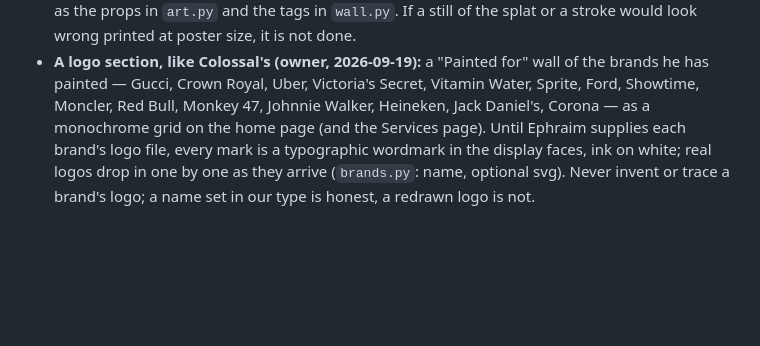
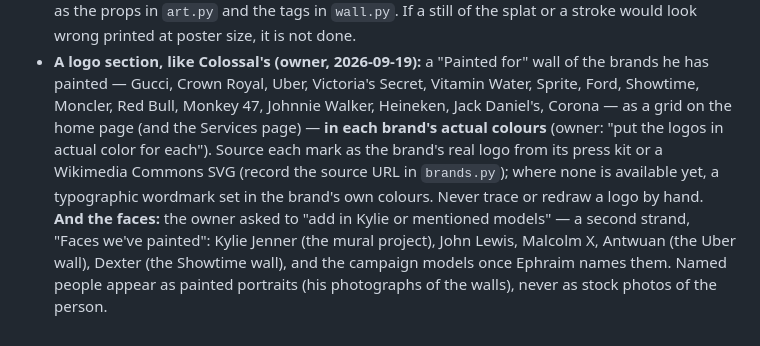
Before and after one commit to GalacticConquestRulez/Green-Flash-, a Markdown page: CLAUDE.md, the part around the change. Rendered like a GitHub page; blank space fills up the shorter version.

Commit message:
CLAUDE.md: the brand wall in real colours, and a Faces strand — Kylie and the portraits
Co-Authored-By: Claude Fable 5.1 <noreply@anthropic.com>
Claude-Session: https://claude.ai/code/session_01JVsPD8bdw7YSuGMgqBegq5

```diff
--- a/CLAUDE.md
+++ b/CLAUDE.md
@@ -466,7 +466,12 @@ emoji-like." So, for every paint verb (Splat, the sweep transition, Wall, Spray,
 - **A logo section, like Colossal's (owner, 2026-09-19):** a "Painted for" wall of the brands
   he has painted — Gucci, Crown Royal, Uber, Victoria's Secret, Vitamin Water, Sprite, Ford,
   Showtime, Moncler, Red Bull, Monkey 47, Johnnie Walker, Heineken, Jack Daniel's, Corona — as a
-  monochrome grid on the home page (and the Services page). Until Ephraim supplies each brand's
-  logo file, every mark is a typographic wordmark in the display faces, ink on white; real logos
-  drop in one by one as they arrive (`brands.py`: name, optional svg). Never invent or trace a
-  brand's logo; a name set in our type is honest, a redrawn logo is not.
+  grid on the home page (and the Services page) — **in each brand's actual colours** (owner:
+  "put the logos in actual color for each"). Source each mark as the brand's real logo from its
+  press kit or a Wikimedia Commons SVG (record the source URL in `brands.py`); where none is
+  available yet, a typographic wordmark set in the brand's own colours. Never trace or redraw a
+  logo by hand. **And the faces:** the owner asked to "add in Kylie or mentioned models" — a
+  second strand, "Faces we've painted": Kylie Jenner (the mural project), John Lewis, Malcolm X,
+  Antwuan (the Uber wall), Dexter (the Showtime wall), and the campaign models once Ephraim
+  names them. Named people appear as painted portraits (his photographs of the walls), never as
+  stock photos of the person.
```
